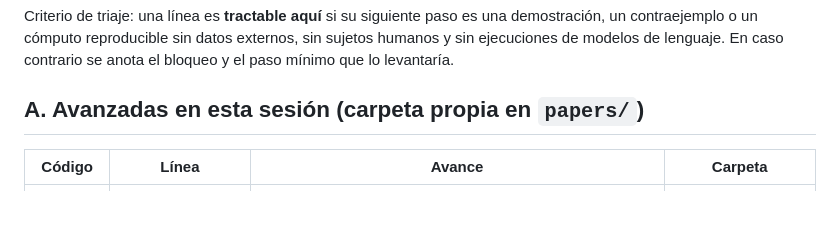
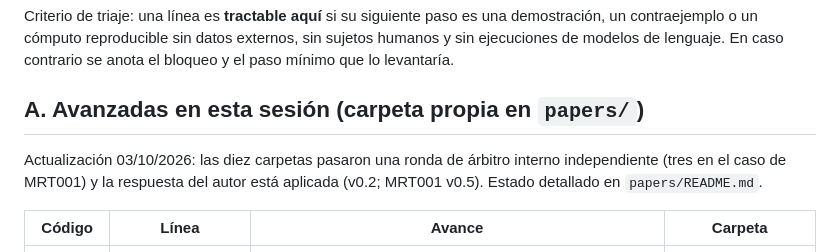
Before and after one commit to ChanoSilva/ChanoSilva, a Markdown page: papers/TRIAJE_lineas_en_pausa_20260930.md, the part around the change. Drawn GitHub-style; blank space fills up the shorter version.

```diff
--- a/papers/TRIAJE_lineas_en_pausa_20260930.md
+++ b/papers/TRIAJE_lineas_en_pausa_20260930.md
@@ -5,6 +5,8 @@ Fuente: fichas públicas de `investigacion.html` / `research-en.html` (CV web).
 Criterio de triaje: una línea es **tractable aquí** si su siguiente paso es una demostración, un contraejemplo o un cómputo reproducible sin datos externos, sin sujetos humanos y sin ejecuciones de modelos de lenguaje. En caso contrario se anota el bloqueo y el paso mínimo que lo levantaría.
 
 ## A. Avanzadas en esta sesión (carpeta propia en `papers/`)
+
+Actualización 03/10/2026: las diez carpetas pasaron una ronda de árbitro interno independiente (tres en el caso de MRT001) y la respuesta del autor está aplicada (v0.2; MRT001 v0.5). Estado detallado en `papers/README.md`.
 
 | Código | Línea | Avance | Carpeta |
 |---|---|---|---|
```
Also changed, not shown: papers/README.md (+12 -10 lines).
